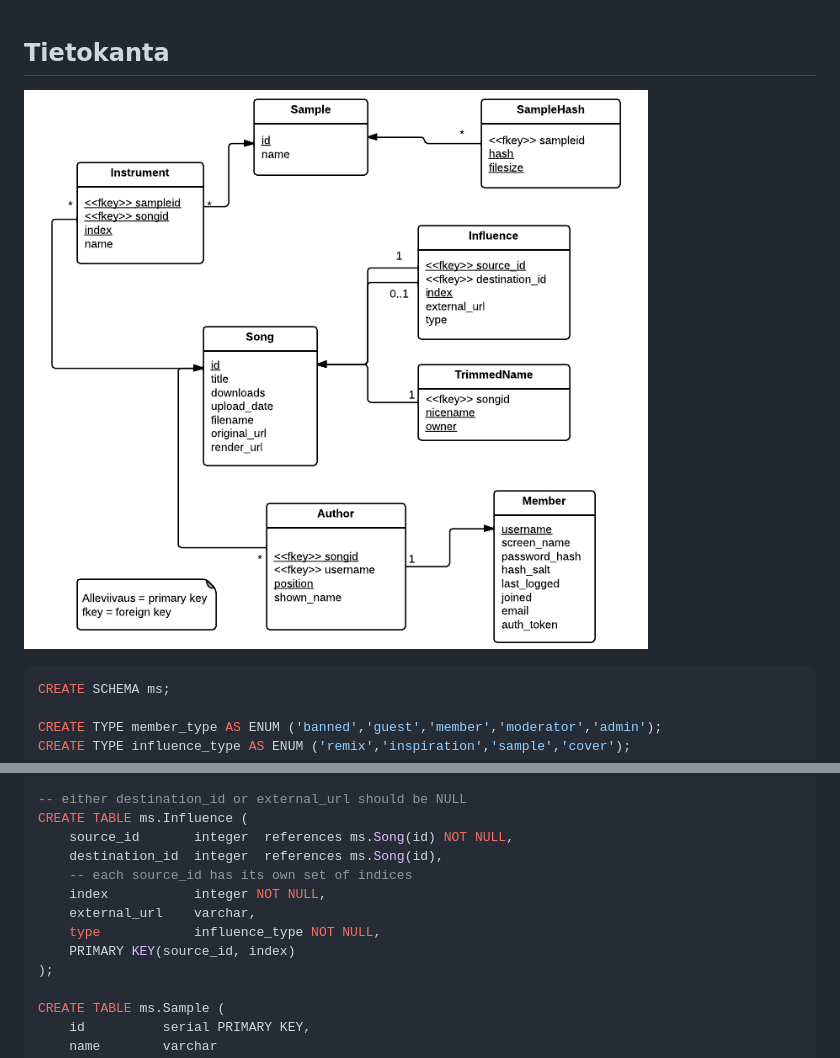
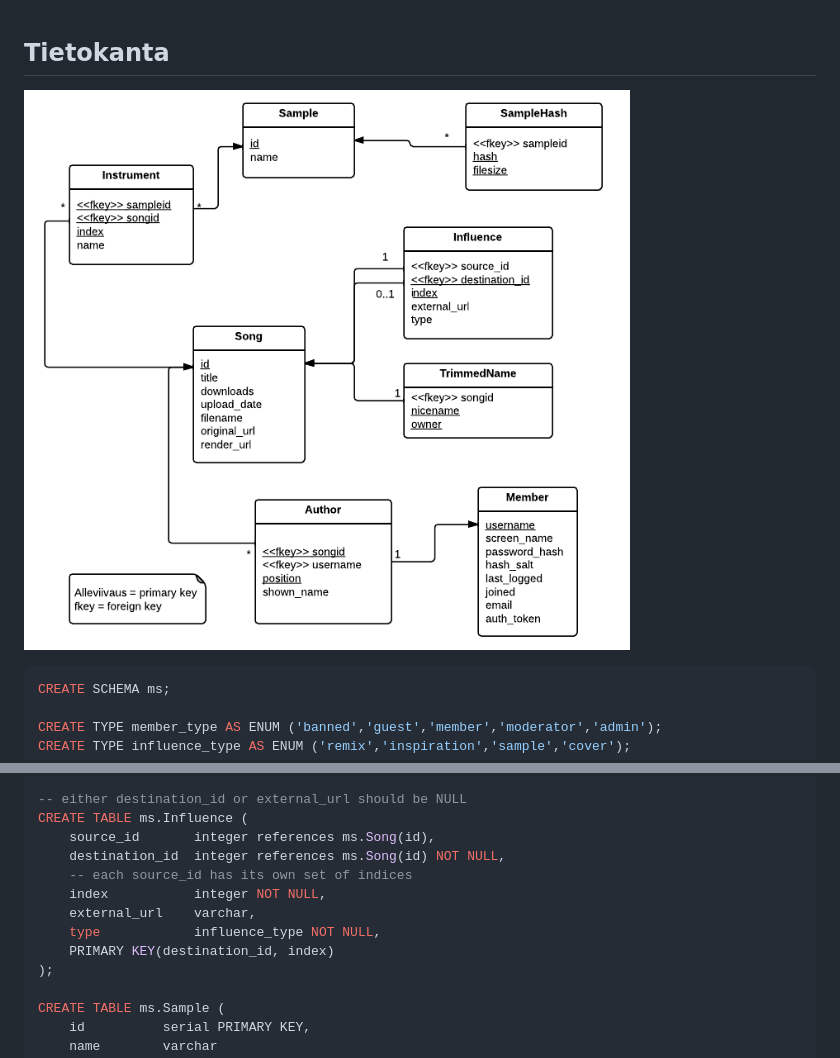
Before and after one commit to seece/modstash, a Markdown page: docs/tietokanta.md, 2 parts joined by grey strips. Drawn GitHub-style; pictures changed too: docs/tietokanta.png.

```diff
--- a/docs/tietokanta.md
+++ b/docs/tietokanta.md
@@ -48,13 +48,13 @@ CREATE TABLE ms.TrimmedName (
 
 -- either destination_id or external_url should be NULL
 CREATE TABLE ms.Influence (
-    source_id       integer  references ms.Song(id) NOT NULL,
-    destination_id  integer  references ms.Song(id),
+    source_id       integer references ms.Song(id),
+    destination_id  integer references ms.Song(id) NOT NULL,
     -- each source_id has its own set of indices
     index           integer NOT NULL,
     external_url    varchar,
     type            influence_type NOT NULL,
-    PRIMARY KEY(source_id, index)
+    PRIMARY KEY(destination_id, index)
 );
 
 CREATE TABLE ms.Sample (
```
Also changed, not shown: 3 other files.
